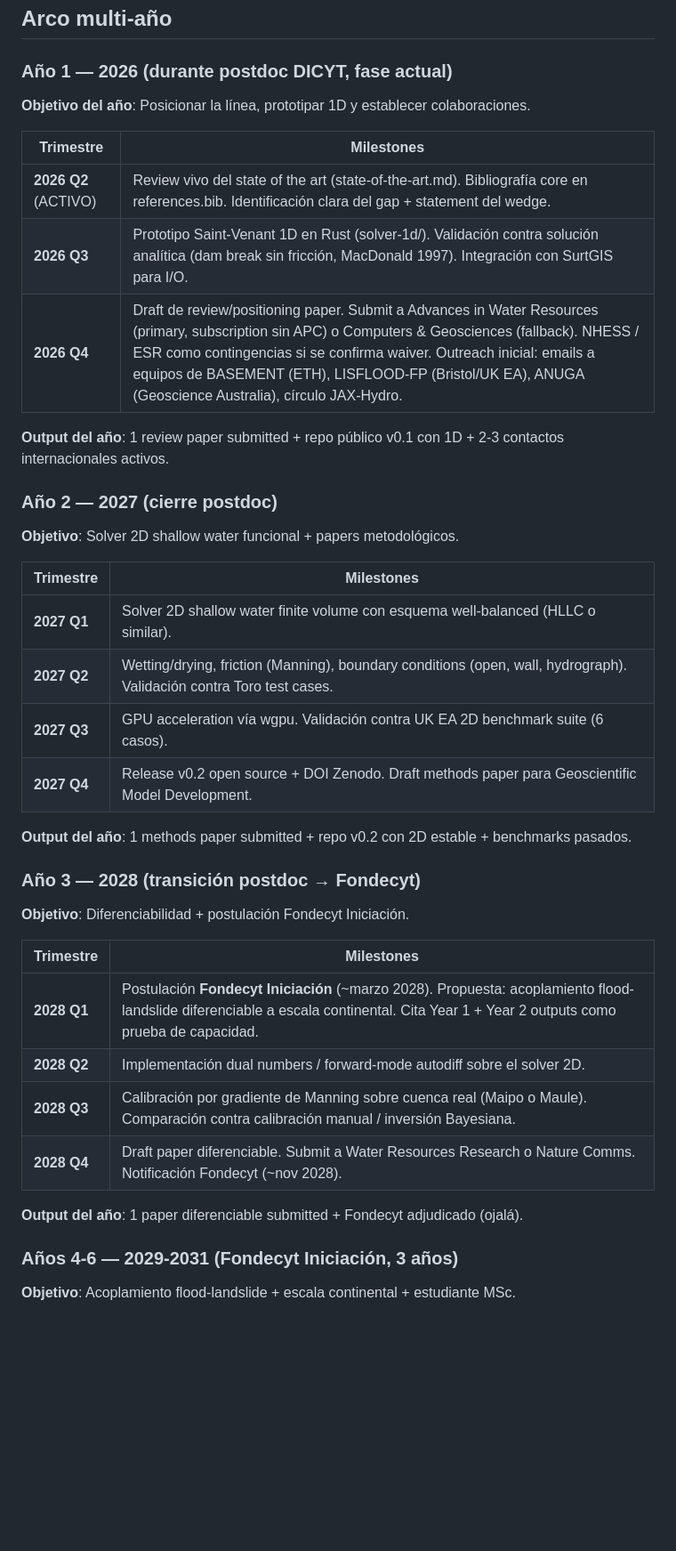
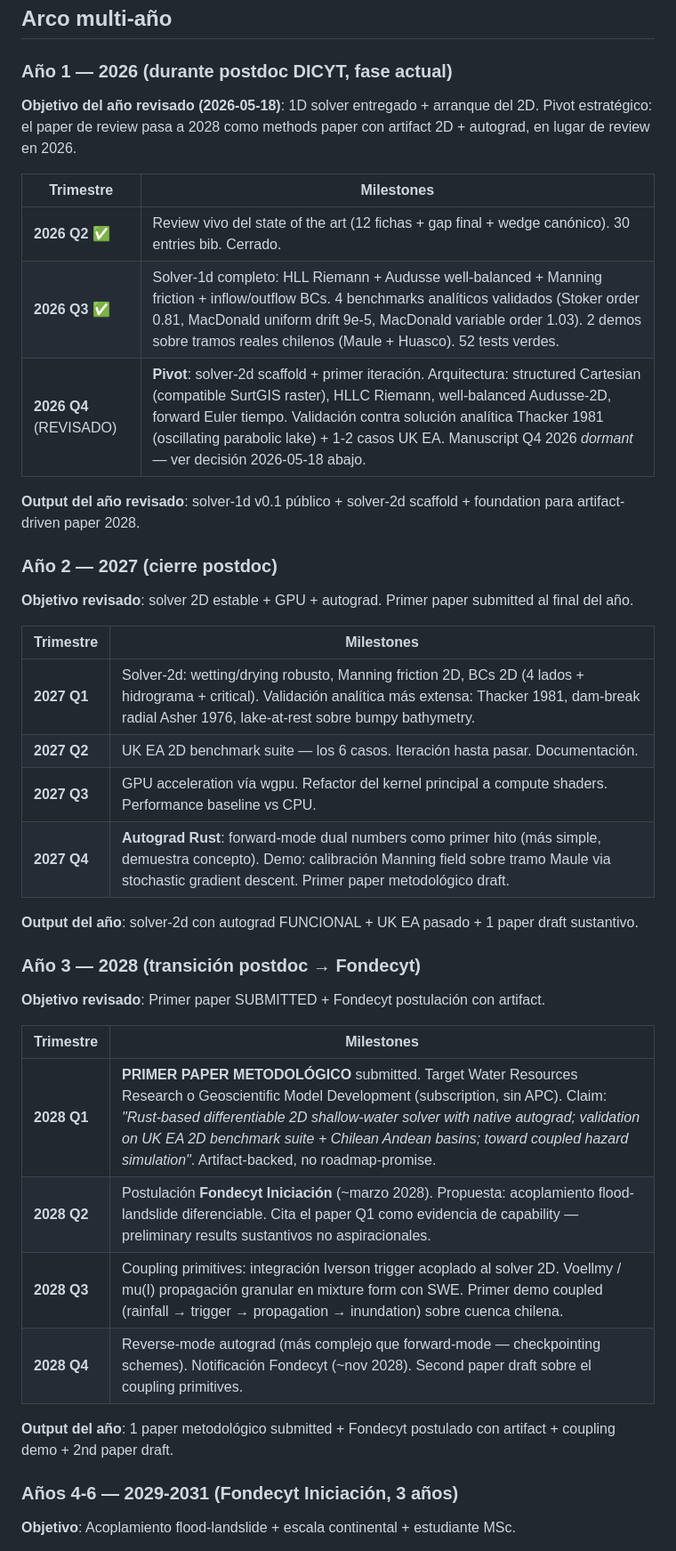
Before and after one commit to franciscoparrao/hydroflux, a Markdown page: outline.md, the part around one of its changes. Shown at 89% size. GitHub-like rendering; blank space fills up the shorter version.

```diff
--- a/outline.md
+++ b/outline.md
@@ -31,41 +31,41 @@ Construir **un solver acoplado de peligros hidrometeorológicos en Rust** que co
 
 ### Año 1 — 2026 (durante postdoc DICYT, fase actual)
 
-**Objetivo del año**: Posicionar la línea, prototipar 1D y establecer colaboraciones.
+**Objetivo del año revisado (2026-05-18)**: 1D solver entregado + arranque del 2D. Pivot estratégico: el paper de review pasa a 2028 como methods paper con artifact 2D + autograd, en lugar de review en 2026.
 
 | Trimestre | Milestones |
 |---|---|
-| **2026 Q2** (ACTIVO) | Review vivo del state of the art (state-of-the-art.md). Bibliografía core en references.bib. Identificación clara del gap + statement del wedge. |
-| **2026 Q3** | Prototipo Saint-Venant 1D en Rust (solver-1d/). Validación contra solución analítica (dam break sin fricción, MacDonald 1997). Integración con SurtGIS para I/O. |
-| **2026 Q4** | Draft de review/positioning paper. Submit a Advances in Water Resources (primary, subscription sin APC) o Computers & Geosciences (fallback). NHESS / ESR como contingencias si se confirma waiver. Outreach inicial: emails a equipos de BASEMENT (ETH), LISFLOOD-FP (Bristol/UK EA), ANUGA (Geoscience Australia), círculo JAX-Hydro. |
+| **2026 Q2** ✅ | Review vivo del state of the art (12 fichas + gap final + wedge canónico). 30 entries bib. Cerrado. |
+| **2026 Q3** ✅ | Solver-1d completo: HLL Riemann + Audusse well-balanced + Manning friction + inflow/outflow BCs. 4 benchmarks analíticos validados (Stoker order 0.81, MacDonald uniform drift 9e-5, MacDonald variable order 1.03). 2 demos sobre tramos reales chilenos (Maule + Huasco). 52 tests verdes. |
+| **2026 Q4** (REVISADO) | **Pivot**: solver-2d scaffold + primer iteración. Arquitectura: structured Cartesian (compatible SurtGIS raster), HLLC Riemann, well-balanced Audusse-2D, forward Euler tiempo. Validación contra solución analítica Thacker 1981 (oscillating parabolic lake) + 1-2 casos UK EA. Manuscript Q4 2026 *dormant* — ver decisión 2026-05-18 abajo. |
 
-**Output del año**: 1 review paper submitted + repo público v0.1 con 1D + 2-3 contactos internacionales activos.
+**Output del año revisado**: solver-1d v0.1 público + solver-2d scaffold + foundation para artifact-driven paper 2028.
 
 ### Año 2 — 2027 (cierre postdoc)
 
-**Objetivo**: Solver 2D shallow water funcional + papers metodológicos.
+**Objetivo revisado**: solver 2D estable + GPU + autograd. Primer paper submitted al final del año.
 
 | Trimestre | Milestones |
 |---|---|
-| **2027 Q1** | Solver 2D shallow water finite volume con esquema well-balanced (HLLC o similar). |
-| **2027 Q2** | Wetting/drying, friction (Manning), boundary conditions (open, wall, hydrograph). Validación contra Toro test cases. |
-| **2027 Q3** | GPU acceleration vía wgpu. Validación contra UK EA 2D benchmark suite (6 casos). |
-| **2027 Q4** | Release v0.2 open source + DOI Zenodo. Draft methods paper para Geoscientific Model Development. |
+| **2027 Q1** | Solver-2d: wetting/drying robusto, Manning friction 2D, BCs 2D (4 lados + hidrograma + critical). Validación analítica más extensa: Thacker 1981, dam-break radial Asher 1976, lake-at-rest sobre bumpy bathymetry. |
+| **2027 Q2** | UK EA 2D benchmark suite — los 6 casos. Iteración hasta pasar. Documentación. |
+| **2027 Q3** | GPU acceleration vía wgpu. Refactor del kernel principal a compute shaders. Performance baseline vs CPU. |
+| **2027 Q4** | **Autograd Rust**: forward-mode dual numbers como primer hito (más simple, demuestra concepto). Demo: calibración Manning field sobre tramo Maule via stochastic gradient descent. Primer paper metodológico draft. |
 
-**Output del año**: 1 methods paper submitted + repo v0.2 con 2D estable + benchmarks pasados.
+**Output del año**: solver-2d con autograd FUNCIONAL + UK EA pasado + 1 paper draft sustantivo.
 
 ### Año 3 — 2028 (transición postdoc → Fondecyt)
 
-**Objetivo**: Diferenciabilidad + postulación Fondecyt Iniciación.
+**Objetivo revisado**: Primer paper SUBMITTED + Fondecyt postulación con artifact.
 
 | Trimestre | Milestones |
 |---|---|
-| **2028 Q1** | Postulación **Fondecyt Iniciación** (~marzo 2028). Propuesta: acoplamiento flood-landslide diferenciable a escala continental. Cita Year 1 + Year 2 outputs como prueba de capacidad. |
-| **2028 Q2** | Implementación dual numbers / forward-mode autodiff sobre el solver 2D. |
-| **2028 Q3** | Calibración por gradiente de Manning sobre cuenca real (Maipo o Maule). Comparación contra calibración manual / inversión Bayesiana. |
-| **2028 Q4** | Draft paper diferenciable. Submit a Water Resources Research o Nature Comms. Notificación Fondecyt (~nov 2028). |
+| **2028 Q1** | **PRIMER PAPER METODOLÓGICO** submitted. Target Water Resources Research o Geoscientific Model Development (subscription, sin APC). Claim: *"Rust-based differentiable 2D shallow-water solver with native autograd; validation on UK EA 2D benchmark suite + Chilean Andean basins; toward coupled hazard simulation"*. Artifact-backed, no roadmap-promise. |
+| **2028 Q2** | Postulación **Fondecyt Iniciación** (~marzo 2028). Propuesta: acoplamiento flood-landslide diferenciable. Cita el paper Q1 como evidencia de capability — preliminary results sustantivos no aspiracionales. |
+| **2028 Q3** | Coupling primitives: integración Iverson trigger acoplado al solver 2D. Voellmy / mu(I) propagación granular en mixture form con SWE. Primer demo coupled (rainfall → trigger → propagation → inundation) sobre cuenca chilena. |
+| **2028 Q4** | Reverse-mode autograd (más complejo que forward-mode — checkpointing schemes). Notificación Fondecyt (~nov 2028). Second paper draft sobre el coupling primitives. |
 
-**Output del año**: 1 paper diferenciable submitted + Fondecyt adjudicado (ojalá).
+**Output del año**: 1 paper metodológico submitted + Fondecyt postulado con artifact + coupling demo + 2nd paper draft.
 
 ### Años 4-6 — 2029-2031 (Fondecyt Iniciación, 3 años)
 
```
Also changed, not shown: other parts of outline.md (+2 -0 lines), papers/01_review/STATUS.md (added, +86 -0 lines).
